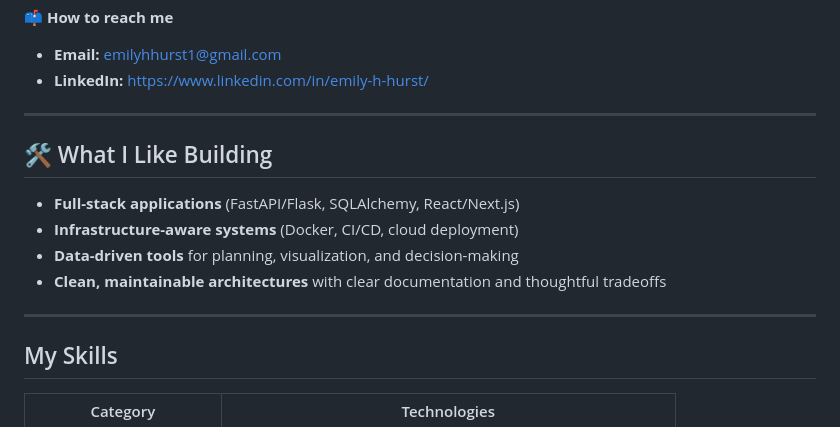
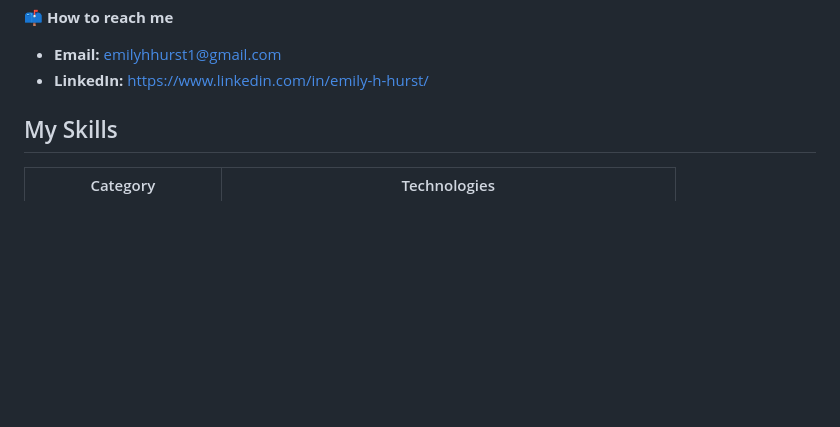
Before and after one commit to ehhurst/ehhurst, a Markdown page: README.md, the part around the change. Drawn GitHub-style; blank space fills up the shorter version.

Commit message:
Remove personal building interests from README
Removed section about personal interests in building.

```diff
--- a/README.md
+++ b/README.md
@@ -13,15 +13,6 @@ Because of my background, I’ve dealt with imposter syndrome and steep learning
 - **Email:** emilyhhurst1@gmail.com
 - **LinkedIn:** https://www.linkedin.com/in/emily-h-hurst/
 
-
----
-## 🛠️ What I Like Building
-- **Full-stack applications** (FastAPI/Flask, SQLAlchemy, React/Next.js)
-- **Infrastructure-aware systems** (Docker, CI/CD, cloud deployment)
-- **Data-driven tools** for planning, visualization, and decision-making
-- **Clean, maintainable architectures** with clear documentation and thoughtful tradeoffs
-
----
 ## My Skills
 
 | Category | Technologies |
```
